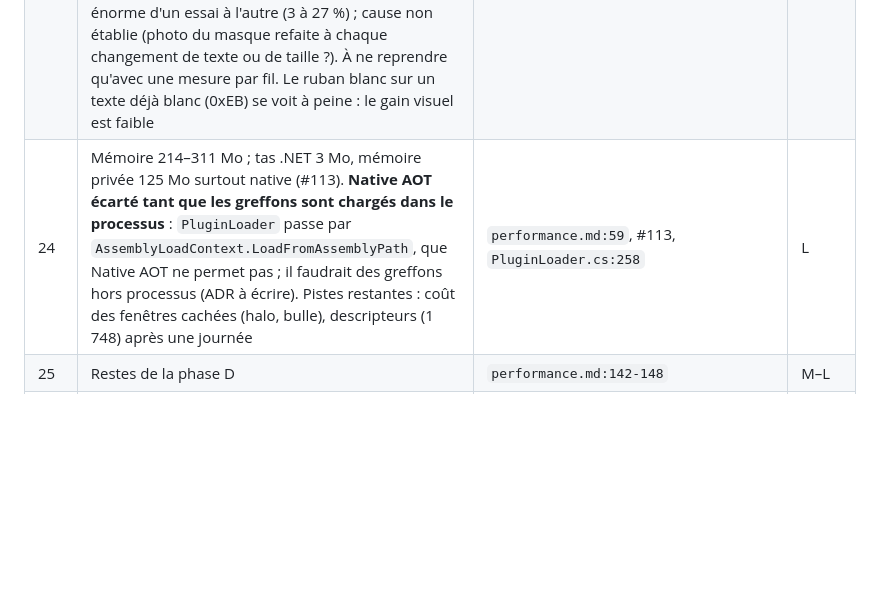
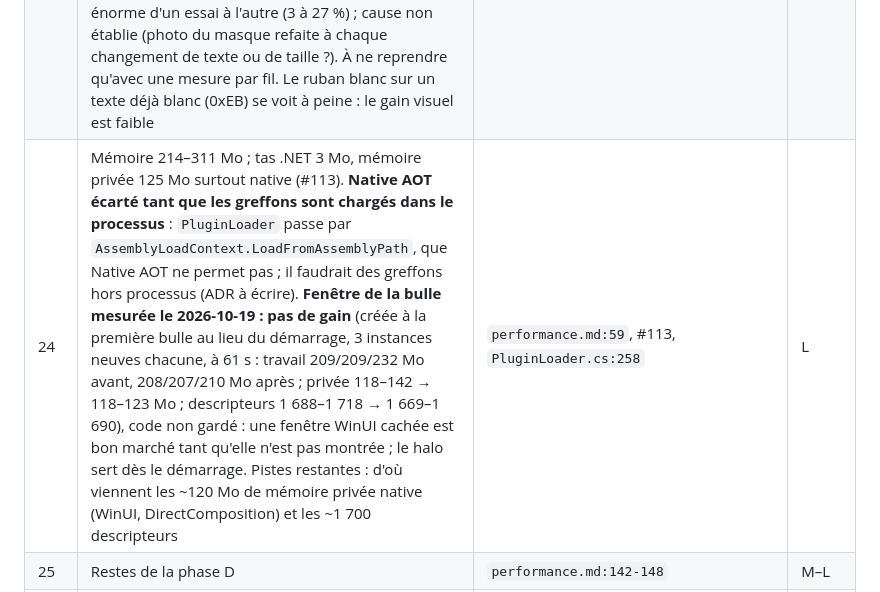
Before and after one commit to nicoo-o/SpaceNotch, a Markdown page: docs/plans/2026-10-04-feuille-de-route.md, the part around the change. Rendered like a GitHub page; blank space fills up the shorter version.

Commit message:
docs(feuille de route): n° 24, la fenêtre de la bulle à la demande ne gagne rien (#128)

```diff
--- a/docs/plans/2026-10-04-feuille-de-route.md
+++ b/docs/plans/2026-10-04-feuille-de-route.md
@@ -131,7 +131,7 @@ répond ou si une autre voie de signature se présente.
 |---|---|---|---|
 | 39 | **Store en MSIX complet** : à étudier, pas à construire (voir direction) ; le Store n'accepte un installeur exe que signé | ADR-023 ; [exigences exe/MSI du Store](https://learn.microsoft.com/windows/apps/publish/publish-your-app/msi/app-package-requirements) | L |
 | 72 | Reflet par le compositeur (~0 % du fil d'interface). **Essayé le 2026-10-19, abandonné** : visuel du compositeur (dégradé animé) masqué par `GetAlphaMask()` du texte ; le ruban apparaît bien (vu en rouge à l'écran), mais le CPU de la notch pendant un agent au travail (3–13 s, instance neuve, 7 à 10 essais) est **pire** : médiane ≈ 17 % d'un cœur contre ≈ 7,5 % avec le minuteur à 30 images/s. Bruit énorme d'un essai à l'autre (3 à 27 %) ; cause non établie (photo du masque refaite à chaque changement de texte ou de taille ?). À ne reprendre qu'avec une mesure par fil. Le ruban blanc sur un texte déjà blanc (0xEB) se voit à peine : le gain visuel est faible | #47 | M |
-| 24 | Mémoire 214–311 Mo ; tas .NET 3 Mo, mémoire privée 125 Mo surtout native (#113). **Native AOT écarté tant que les greffons sont chargés dans le processus** : `PluginLoader` passe par `AssemblyLoadContext.LoadFromAssemblyPath`, que Native AOT ne permet pas ; il faudrait des greffons hors processus (ADR à écrire). Pistes restantes : coût des fenêtres cachées (halo, bulle), descripteurs (1 748) après une journée | `performance.md:59`, #113, `PluginLoader.cs:258` | L |
+| 24 | Mémoire 214–311 Mo ; tas .NET 3 Mo, mémoire privée 125 Mo surtout native (#113). **Native AOT écarté tant que les greffons sont chargés dans le processus** : `PluginLoader` passe par `AssemblyLoadContext.LoadFromAssemblyPath`, que Native AOT ne permet pas ; il faudrait des greffons hors processus (ADR à écrire). **Fenêtre de la bulle mesurée le 2026-10-19 : pas de gain** (créée à la première bulle au lieu du démarrage, 3 instances neuves chacune, à 61 s : travail 209/209/232 Mo avant, 208/207/210 Mo après ; privée 118–142 → 118–123 Mo ; descripteurs 1 688–1 718 → 1 669–1 690), code non gardé : une fenêtre WinUI cachée est bon marché tant qu'elle n'est pas montrée ; le halo sert dès le démarrage. Pistes restantes : d'où viennent les ~120 Mo de mémoire privée native (WinUI, DirectComposition) et les ~1 700 descripteurs | `performance.md:59`, #113, `PluginLoader.cs:258` | L |
 | 25 | Restes de la phase D | `performance.md:142-148` | M–L |
 | 26 | Machine à états en ombre ; `IslandWindow` = 31 fichiers. #111 fusionnée (arrachée ou déplacée pendant l'aperçu). La visite ne dit rien des écarts : elle force les états et l'ombre ne les journalise pas pendant une visite (56 comptés, aucun détaillé). **À lire en usage réel** après #111, puis une région confiée à la machine, et le découpage | audit §4, #111 | L |
 | 27 | Spotify et Discord exigent une application développeur | ADR-026 | L |
```
